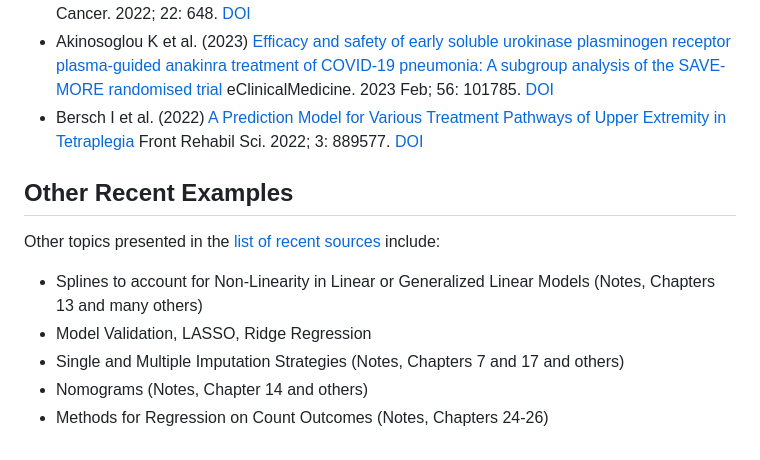
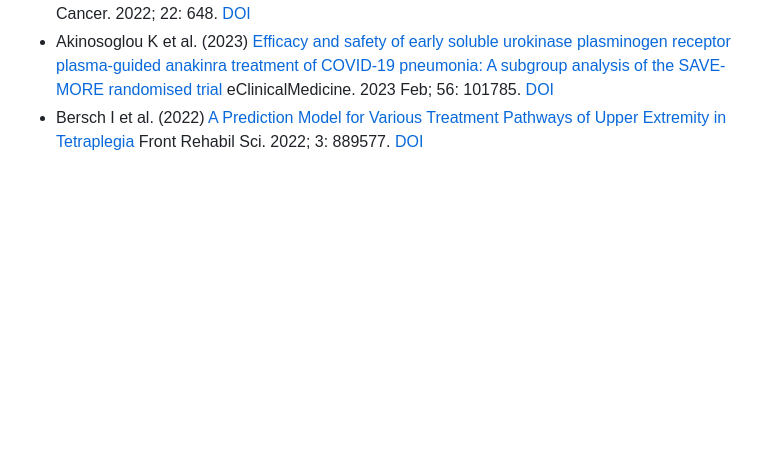
Before and after one commit to THOMASELOVE/432-classes-2025, a Markdown page: class19/README.md, the part around the change. Rendered like a GitHub page; blank space fills up the shorter version.

```diff
--- a/class19/README.md
+++ b/class19/README.md
@@ -38,13 +38,3 @@ These recent examples from the open-access literature come from [this link](http
 - Glasgow TW et al. (2022) [Eat, sleep, play: health behaviors and their association with psychological health among cancer survivors in a nationally representative sample](https://www.ncbi.nlm.nih.gov/pmc/articles/PMC9190125/) BMC Cancer. 2022; 22: 648. [DOI](https://doi.org/10.1186%2Fs12885-022-09718-7)
 - Akinosoglou K et al. (2023) [Efficacy and safety of early soluble urokinase plasminogen receptor plasma-guided anakinra treatment of COVID-19 pneumonia: A subgroup analysis of the SAVE-MORE randomised trial](https://www.ncbi.nlm.nih.gov/pmc/articles/PMC9791950/) eClinicalMedicine. 2023 Feb; 56: 101785. [DOI](https://doi.org/10.1016%2Fj.eclinm.2022.101785)
 - Bersch I et al. (2022) [A Prediction Model for Various Treatment Pathways of Upper Extremity in Tetraplegia](https://www.ncbi.nlm.nih.gov/pmc/articles/PMC9397669/) Front Rehabil Sci. 2022; 3: 889577. [DOI](https://doi.org/10.3389%2Ffresc.2022.889577)
-
-## Other Recent Examples
-
-Other topics presented in the [list of recent sources](https://github.com/THOMASELOVE/432-sources/blob/main/recent.md) include:
-
-- Splines to account for Non-Linearity in Linear or Generalized Linear Models (Notes, Chapters 13 and many others)
-- Model Validation, LASSO, Ridge Regression
-- Single and Multiple Imputation Strategies (Notes, Chapters 7 and 17 and others)
-- Nomograms (Notes, Chapter 14 and others)
-- Methods for Regression on Count Outcomes (Notes, Chapters 24-26)
```
